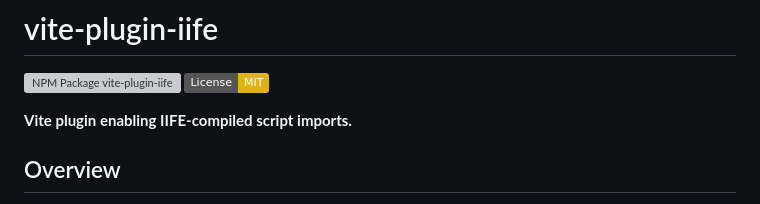
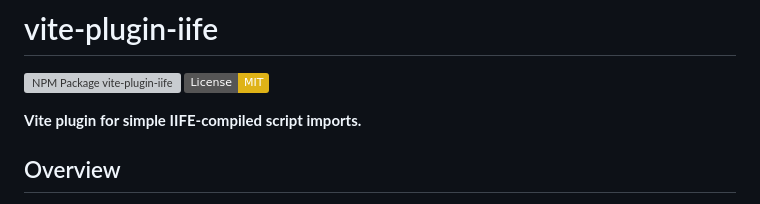
Before and after one commit to kitschpatrol/vite-plugin-iife, a Markdown page: readme.md, the part around the change. Drawn GitHub-style; badges without logos; grey boxes are pictures that could not be loaded.

```diff
--- a/readme.md
+++ b/readme.md
@@ -15,7 +15,7 @@
 
 <!-- short-description -->
 
-**Vite plugin enabling IIFE-compiled script imports.**
+**Vite plugin for simple IIFE-compiled script imports.**
 
 <!-- /short-description -->
 
```
